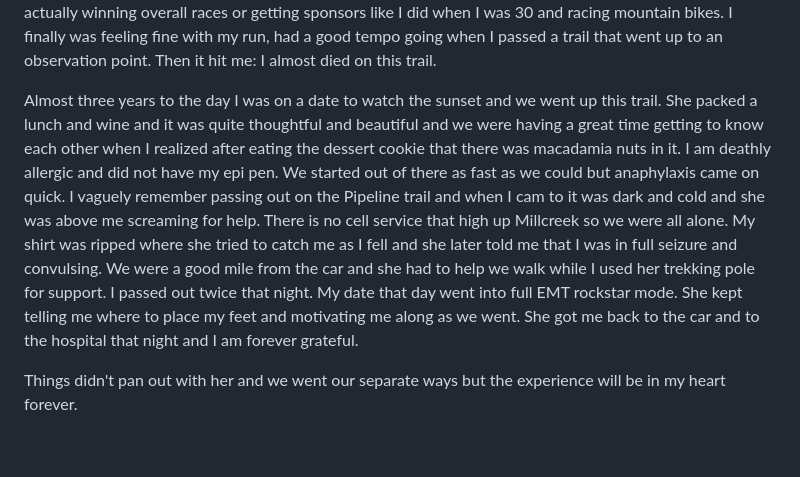
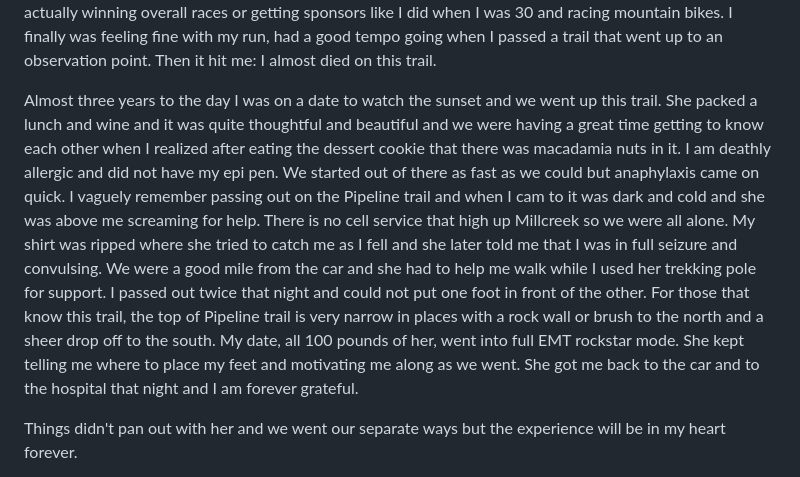
Before and after one commit to csmaller/coreysmaller, a Markdown page: content/blog/trail-running-pipeline-and-reliving-my-near-death-experience.md, the part around the change. Drawn GitHub-style; blank space fills up the shorter version.

Commit message:
Update Blog “trail-running-pipeline-and-reliving-my-near-death-experience”

```diff
--- a/content/blog/trail-running-pipeline-and-reliving-my-near-death-experience.md
+++ b/content/blog/trail-running-pipeline-and-reliving-my-near-death-experience.md
@@ -20,7 +20,7 @@ So, I opted for an out and back tempo trail run on Pipeline trail in beautiful M
 
 Being a slave to data I kept checking my watch.  Tempo was slow.  Back was hurting. Legs not responding as well as I had hoped.   Usually I run with music at 180BPM to set my run tempo but today I just could not keep up.  Getting so worked up on the numbers and going over and over in my mind how bad my run is I forgot to look around.  It hit me that I do these things for the experience. I'm too damn old to think about actually winning overall races or getting sponsors like I did when I was 30 and racing mountain bikes.  I finally was feeling fine with my run, had a good tempo going when I passed a trail  that went up to an observation point.  Then it hit me: I almost died on this trail.
 
-Almost three years to the day I was on a date to watch the sunset and we went up this trail.  She packed a lunch and wine and it was quite thoughtful and beautiful and we were having a great time getting to know each other when I realized after eating the dessert cookie that there was macadamia nuts in it. I am deathly allergic and did not have my epi pen.  We started out of there as fast as we could but anaphylaxis came on quick.  I vaguely remember passing out on the Pipeline trail and when I cam to it was dark and cold and she was above me screaming for help.  There is no cell service that high up Millcreek so we were all alone.  My shirt was ripped where she tried to catch me as I fell and she  later told me that I was in full seizure and convulsing.  We were a good mile from the car and she had to help we walk while I used her trekking pole for support.  I passed out twice that night.  My date that day went into full EMT rockstar mode. She kept telling me where to place my feet and motivating me along as we went.  She got me back to the car and to the hospital that night and I am forever grateful.
+Almost three years to the day I was on a date to watch the sunset and we went up this trail.  She packed a lunch and wine and it was quite thoughtful and beautiful and we were having a great time getting to know each other when I realized after eating the dessert cookie that there was macadamia nuts in it. I am deathly allergic and did not have my epi pen.  We started out of there as fast as we could but anaphylaxis came on quick.  I vaguely remember passing out on the Pipeline trail and when I cam to it was dark and cold and she was above me screaming for help.  There is no cell service that high up Millcreek so we were all alone.  My shirt was ripped where she tried to catch me as I fell and she  later told me that I was in full seizure and convulsing.  We were a good mile from the car and she had to help me walk while I used her trekking pole for support.  I passed out twice that night and could not put one foot in front of the other.   For those that know this trail, the top of Pipeline trail is very narrow in places with a rock wall or brush to the north and a sheer drop off to the south.  My date, all 100 pounds of her,  went into full EMT rockstar mode. She kept telling me where to place my feet and motivating me along as we went.  She got me back to the car and to the hospital that night and I am forever grateful.
 
 Things didn't pan out with her and we went our separate ways but the experience will be in my heart forever.
 
```
